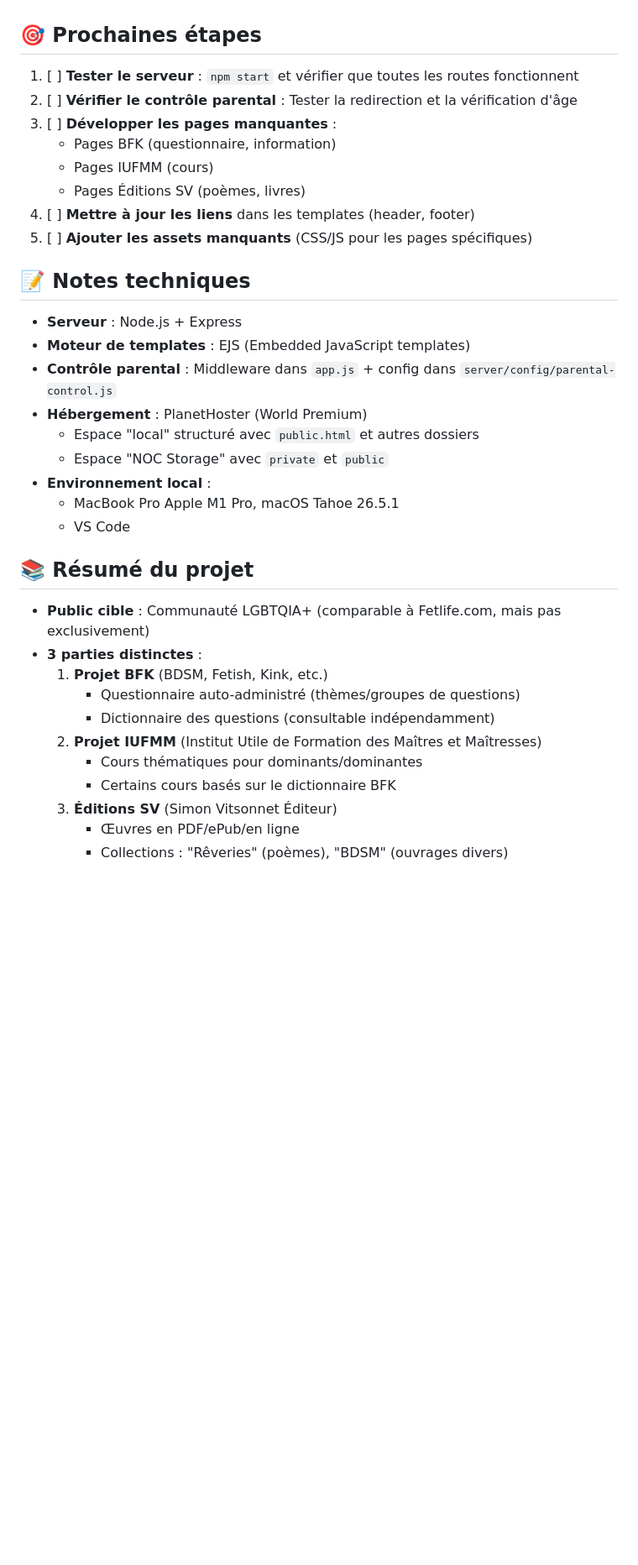
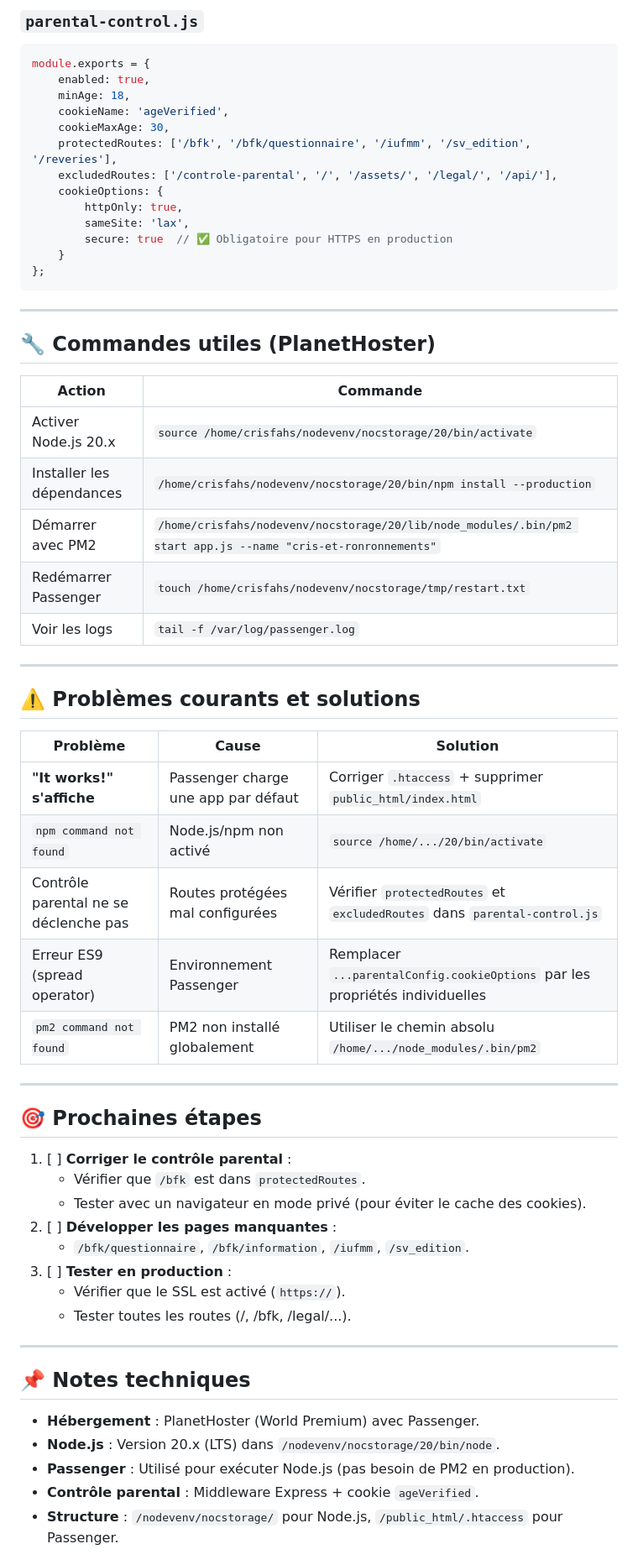
Before and after one commit to monteleon-ui/cris-et-ronronnements, a Markdown page: .vibe-context.md, the part around one of its changes. Shown at 84% size. GitHub-like rendering; blank space fills up the shorter version.

Commit message:
docs: mise à jour complète du contexte avec synthèse des corrections
Co-authored-by: monteleon-ui <monteleon-ui@users.noreply.github.com>

````diff
--- a/.vibe-context.md
+++ b/.vibe-context.md
@@ -77,35 +92,62 @@ monteleon-ui__cris-et-ronronnements/
+### `parental-control.js`
+```javascript
+module.exports = {
+    enabled: true,
+    minAge: 18,
+    cookieName: 'ageVerified',
+    cookieMaxAge: 30,
+    protectedRoutes: ['/bfk', '/bfk/questionnaire', '/iufmm', '/sv_edition', '/reveries'],
+    excludedRoutes: ['/controle-parental', '/', '/assets/', '/legal/', '/api/'],
+    cookieOptions: {
+        httpOnly: true,
+        sameSite: 'lax',
+        secure: true  // ✅ Obligatoire pour HTTPS en production
+    }
+};
+```
+
+---
+
+## 🔧 Commandes utiles (PlanetHoster)
+
+| Action | Commande |
+|--------|----------|
+| Activer Node.js 20.x | `source /home/crisfahs/nodevenv/nocstorage/20/bin/activate` |
+| Installer les dépendances | `/home/crisfahs/nodevenv/nocstorage/20/bin/npm install --production` |
+| Démarrer avec PM2 | `/home/crisfahs/nodevenv/nocstorage/20/lib/node_modules/.bin/pm2 start app.js --name "cris-et-ronronnements"` |
+| Redémarrer Passenger | `touch /home/crisfahs/nodevenv/nocstorage/tmp/restart.txt` |
+| Voir les logs | `tail -f /var/log/passenger.log` |
+
+---
+
+## ⚠️ Problèmes courants et solutions
+
+| Problème | Cause | Solution |
+|----------|-------|----------|
+| **"It works!" s'affiche** | Passenger charge une app par défaut | Corriger `.htaccess` + supprimer `public_html/index.html` |
+| `npm command not found` | Node.js/npm non activé | `source /home/.../20/bin/activate` |
+| Contrôle parental ne se déclenche pas | Routes protégées mal configurées | Vérifier `protectedRoutes` et `excludedRoutes` dans `parental-control.js` |
+| Erreur ES9 (spread operator) | Environnement Passenger | Remplacer `...parentalConfig.cookieOptions` par les propriétés individuelles |
+| `pm2 command not found` | PM2 non installé globalement | Utiliser le chemin absolu `/home/.../node_modules/.bin/pm2` |
+
+---
 
 ## 🎯 Prochaines étapes
-1. [ ] **Tester le serveur** : `npm start` et vérifier que toutes les routes fonctionnent
-2. [ ] **Vérifier le contrôle parental** : Tester la redirection et la vérification d'âge
-3. [ ] **Développer les pages manquantes** :
-   - Pages BFK (questionnaire, information)
-   - Pages IUFMM (cours)
-   - Pages Éditions SV (poèmes, livres)
-4. [ ] **Mettre à jour les liens** dans les templates (header, footer)
-5. [ ] **Ajouter les assets manquants** (CSS/JS pour les pages spécifiques)
+1. [ ] **Corriger le contrôle parental** :
+   - Vérifier que `/bfk` est dans `protectedRoutes`.
+   - Tester avec un navigateur en mode privé (pour éviter le cache des cookies).
+2. [ ] **Développer les pages manquantes** :
+   - `/bfk/questionnaire`, `/bfk/information`, `/iufmm`, `/sv_edition`.
+3. [ ] **Tester en production** :
+   - Vérifier que le SSL est activé (`https://`).
+   - Tester toutes les routes (/, /bfk, /legal/...).
 
-## 📝 Notes techniques
-- **Serveur** : Node.js + Express
-- **Moteur de templates** : EJS (Embedded JavaScript templates)
-- **Contrôle parental** : Middleware dans `app.js` + config dans `server/config/parental-control.js`
-- **Hébergement** : PlanetHoster (World Premium)
-  - Espace "local" structuré avec `public.html` et autres dossiers
-  - Espace "NOC Storage" avec `private` et `public`
-- **Environnement local** :
-  - MacBook Pro Apple M1 Pro, macOS Tahoe 26.5.1
-  - VS Code
+---
 
-## 📚 Résumé du projet
-- **Public cible** : Communauté LGBTQIA+ (comparable à Fetlife.com, mais pas exclusivement)
-- **3 parties distinctes** :
-  1. **Projet BFK** (BDSM, Fetish, Kink, etc.)
-     - Questionnaire auto-administré (thèmes/groupes de questions)
-     - Dictionnaire des questions (consultable indépendamment)
-  2. **Projet IUFMM** (Institut Utile de Formation des Maîtres et Maîtresses)
-     - Cours thématiques pour dominants/dominantes
-     - Certains cours basés sur le dictionnaire BFK
-  3. **Éditions SV** (Simon Vitsonnet Éditeur)
-     - Œuvres en PDF/ePub/en ligne
-     - Collections : "Rêveries" (poèmes), "BDSM" (ouvrages divers)
+## 📌 Notes techniques
+- **Hébergement** : PlanetHoster (World Premium) avec Passenger.
+- **Node.js** : Version 20.x (LTS) dans `/nodevenv/nocstorage/20/bin/node`.
+- **Passenger** : Utilisé pour exécuter Node.js (pas besoin de PM2 en production).
+- **Contrôle parental** : Middleware Express + cookie `ageVerified`.
+- **Structure** : `/nodevenv/nocstorage/` pour Node.js, `/public_html/.htaccess` pour Passenger.
 
````
Also changed, not shown: other parts of .vibe-context.md (+92 -67 lines).
